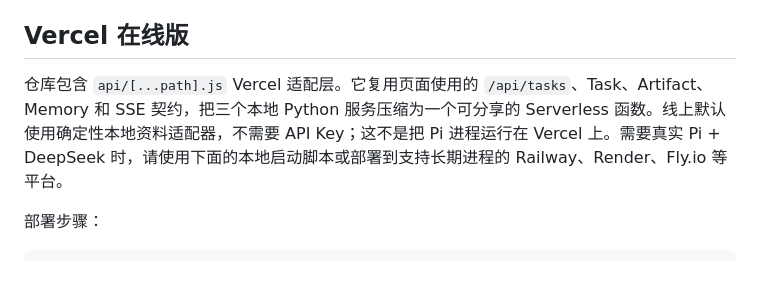
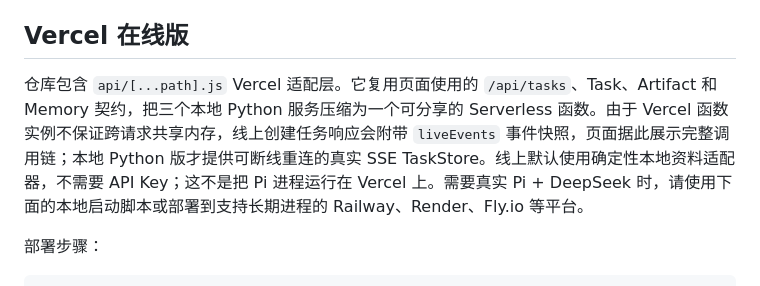
Before and after one commit to zjq782940243/a2a-agent-os-demo, a Markdown page: README.md, the part around the change. GitHub-like rendering.

Commit message:
Document Vercel event snapshot boundary

```diff
--- a/README.md
+++ b/README.md
@@ -15,7 +15,7 @@ python3 start_demo.py
 
 ## Vercel 在线版
 
-仓库包含 `api/[...path].js` Vercel 适配层。它复用页面使用的 `/api/tasks`、Task、Artifact、Memory 和 SSE 契约，把三个本地 Python 服务压缩为一个可分享的 Serverless 函数。线上默认使用确定性本地资料适配器，不需要 API Key；这不是把 Pi 进程运行在 Vercel 上。需要真实 Pi + DeepSeek 时，请使用下面的本地启动脚本或部署到支持长期进程的 Railway、Render、Fly.io 等平台。
+仓库包含 `api/[...path].js` Vercel 适配层。它复用页面使用的 `/api/tasks`、Task、Artifact 和 Memory 契约，把三个本地 Python 服务压缩为一个可分享的 Serverless 函数。由于 Vercel 函数实例不保证跨请求共享内存，线上创建任务响应会附带 `liveEvents` 事件快照，页面据此展示完整调用链；本地 Python 版才提供可断线重连的真实 SSE TaskStore。线上默认使用确定性本地资料适配器，不需要 API Key；这不是把 Pi 进程运行在 Vercel 上。需要真实 Pi + DeepSeek 时，请使用下面的本地启动脚本或部署到支持长期进程的 Railway、Render、Fly.io 等平台。
 
 部署步骤：
 
```
